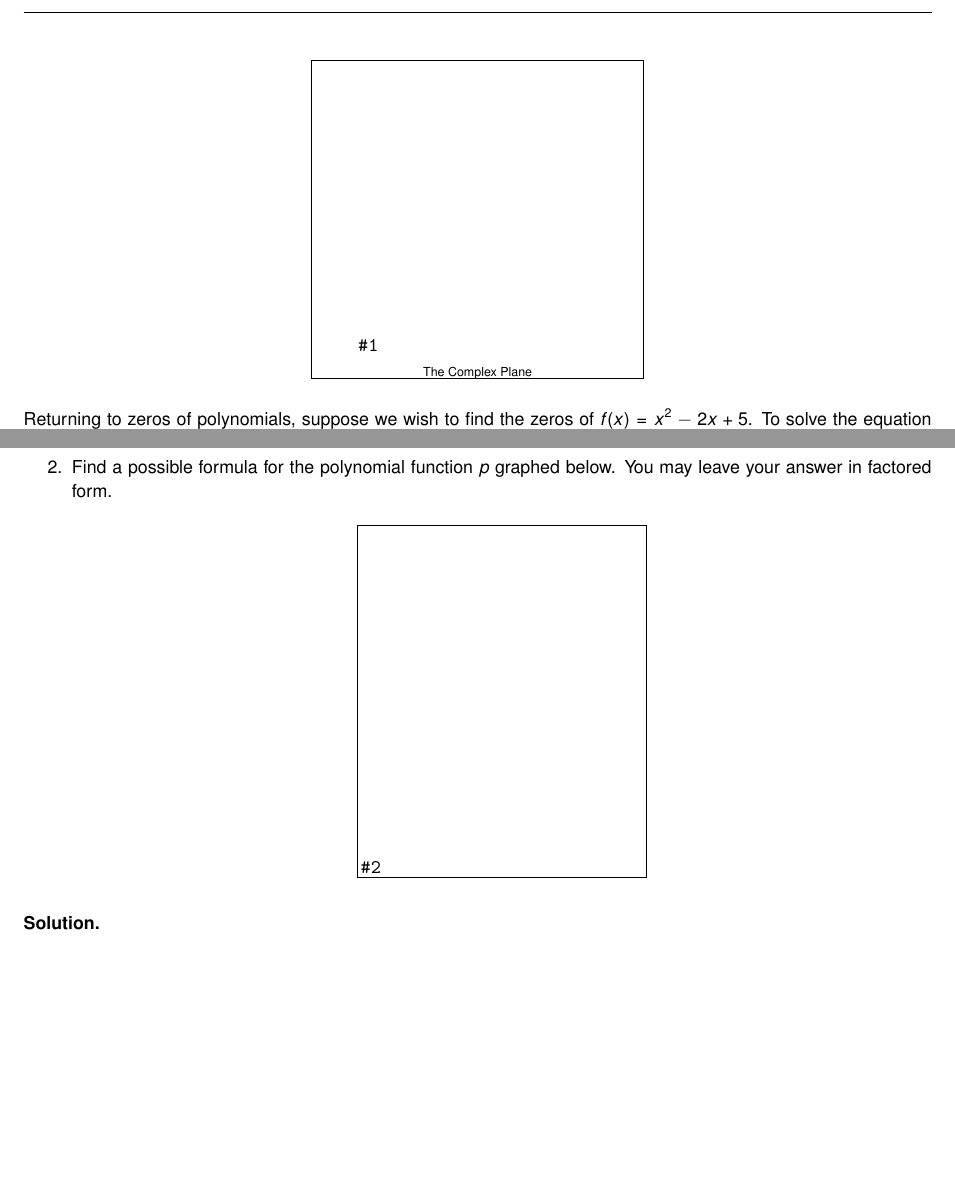
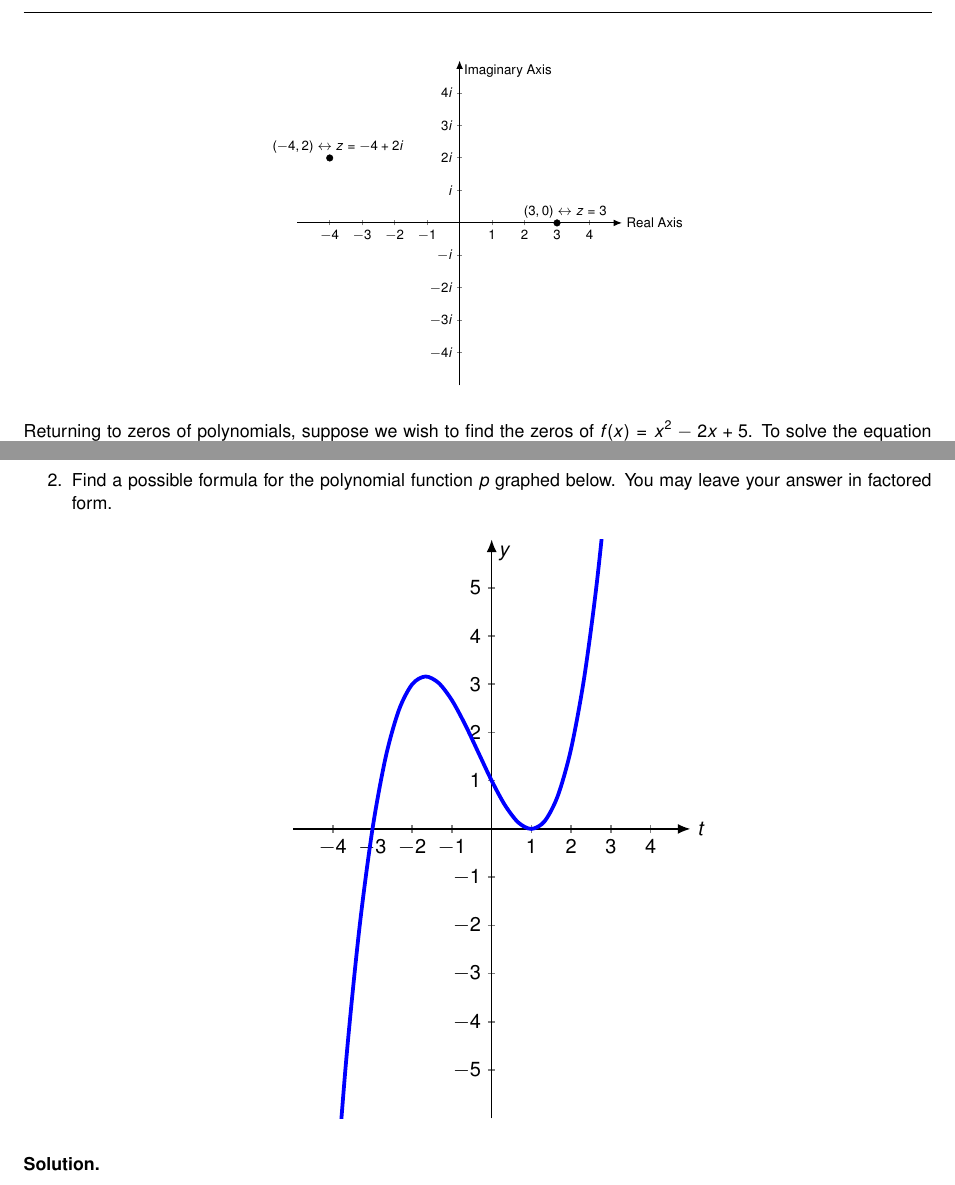
Before and after one commit to wiobber/Precalc4i, a LaTeX document (PolynomialFunctions/ComplexZeros.tex): two parts of pages 2 and 6 of 8, joined at a grey line, cut at the place of the change, the shorter picture padded with empty space. Compiled offline with pdfLaTeX; a LaTeX package or settings file that is missing is left out.

Commit message:
Section 2.4

```diff
--- a/PolynomialFunctions/ComplexZeros.tex
+++ b/PolynomialFunctions/ComplexZeros.tex
@@ -43,24 +43,50 @@ Complex numbers, by their very definition, are two dimensional creatures.  To se
 
 \begin{center}
 
-\begin{mfpic}[15]{-5}{5}{-5}{5}
-\axes
-\tlabel[cl](5,-0.5){\scriptsize Real Axis}
-\tlabel[cl](0.5,5){\scriptsize Imaginary Axis}
-\xmarks{-4,-3,-2,-1,1,2,3,4}
-\ymarks{-4,-3,-2,-1,1,2,3,4}
-\point[3pt]{(0,0),(3,0), (-4,2), (0,-3)}
-\tlabel[cc](-4,2.5){\scriptsize $(-4,2) \longleftrightarrow z = -4+2i$}
-\tlabel[cl](0.25,-3){\scriptsize $(0,-3) \longleftrightarrow z = -3i$}
-\tlabel[cc](3,0.5){\scriptsize $(3,0) \longleftrightarrow z = 3$}
-\tlabel[cc](0.25,-0.35){\scriptsize $0$}
-\tlpointsep{5pt}
-\scriptsize
-\tcaption{\scriptsize The Complex Plane}
-\axislabels {x}{{$-4 \hspace{7pt}$} -4, {$-3 \hspace{7pt} $} -3, {$-2\hspace{7pt} $} -2, {$-1 \hspace{7pt}$} -1, {$1$} 1, {$2$} 2, {$3$} 3, {$4$} 4}
-\axislabels {y}{{$-4i$} -4, {$-3i$} -3, {$-2i$} -2, {$-i$} -1, {$i$} 1, {$2i$} 2, {$3i$} 3, {$4i$} 4}
-\normalsize
-\end{mfpic}
+\begin{image}
+\begin{tikzpicture}[scale=1]font=\LARGE
+        \begin{axis}[
+          domain=-5:5,
+          xmin=-5, xmax=5,
+          ymin=-5, ymax=5,
+          width=6in,
+          height=6in,
+          xtick={-4,-3,-2,-1,1,2,3,4},
+            xticklabels={$-4$,$-3$, $-2$,$-1$, $1$, $2$, $3$, $4$},
+           ytick={-4,-3,-2,-1,1,2,3,4},
+            yticklabels={$-4i$,$-3i$, $-2i$, $-i$, $i$, $2i$,$3i$, $4i$},
+            tick style={line width=1.2pt},
+            major tick length=6pt,
+            axis x line=center,
+            axis y line=center,
+            x axis line style={-{Latex[length=10pt,width=8pt]}, line width=1.2pt},
+            y axis line style={-{Latex[length=10pt,width=8pt]}, line width=1.2pt},
+            xlabel={Real Axis},
+            ylabel={Imaginary Axis},
+           every axis x label/.style={
+    at={(current axis.right of origin)},
+    anchor=west
+  }
+          ]
+
+
+\addplot[
+  only marks,
+  mark=*,
+  mark size=4pt,
+  nodes near coords,
+  point meta=explicit symbolic,
+  every node near coord/.style={anchor=south,
+    xshift=10pt}
+]
+coordinates {
+  (-4,2) [$(-4, 2)\leftrightarrow z=-4+2i$]
+  (3,0) [$(3, 0)\leftrightarrow z=3$]
+};
+
+      \end{axis}
+        \end{tikzpicture}
+\end{image}
 
 \end{center}
 
@@ -296,20 +322,37 @@ We close this section with an example where we are asked to manufacture a polyno
 
 \begin{center}
 
-\begin{mfpic}[15]{-5}{5}{-6}{6}
-\axes
-\tlabel[cc](5,-0.5){\scriptsize $t$}
-\tlabel[cc](0.5,6){\scriptsize $y$}
-\xmarks{-4, -3,-2,-1,1,2,3,4}
-\ymarks{-5,-4,-3,-2,-1,1,2,3,4,5}
-\tlpointsep{5pt}
-\scriptsize
-\axislabels {x}{{$-4 \hspace{7pt}$} -4, {$-3 \hspace{7pt}$} -3,{$-2 \hspace{7pt}$} -2, {$-1 \hspace{7pt}$} -1, {$1$} 1, {$2$} 2, {$3$} 3, {$4$} 4}
-\axislabels {y}{{$-5$} -5,{$-4$} -4,{$-3$} -3,{$-2$} -2,{$-1$} -1, {$1$} 1, {$2$} 2, {$3$} 3, {$4$} 4, {$5$} 5}
-\normalsize
-\penwd{1.5pt}
-\arrow \reverse \arrow \function{-3.6, 2.75, 0.1}{(x**3+x**2-5*x+3)/3}
-\end{mfpic}
+\begin{image}
+\begin{tikzpicture}[scale=1]font=\LARGE
+        \begin{axis}[
+          domain=-4:4,
+          xmin=-5, xmax=5,
+          ymin=-6, ymax=6,
+          width=5in,
+          height=7in,
+          xtick={-4, -3,-2, -1, 1, 2,3,4},
+            xticklabels={$-4$, $-3$, $-2$, $-1$,$1$,$2$, $3$, $4$},
+           ytick={-5, -4, -3, -2, -1, 1, 2, 3, 4, 5},
+            yticklabels={$-5$,$-4$, $-3$, $-2$, $-1$,$1$,$2$, $3$, $4$, $5$},
+            tick style={line width=1.2pt},
+            major tick length=6pt,
+            axis x line=center,
+            axis y line=center,
+            x axis line style={-{Latex[length=10pt,width=8pt]}, line width=1.2pt},
+            y axis line style={-{Latex[length=10pt,width=8pt]}, line width=1.2pt},
+            xlabel={$t$},
+            ylabel={$y$},
+           every axis x label/.style={
+    at={(current axis.right of origin)},
+    anchor=west
+     }
+          ]
+\addplot[smooth, line width=3pt, blue] {(1/3)*(x+3)*(x-1)^2};
+
+
+      \end{axis}
+        \end{tikzpicture}
+\end{image}
 
 \end{center}
 
```
